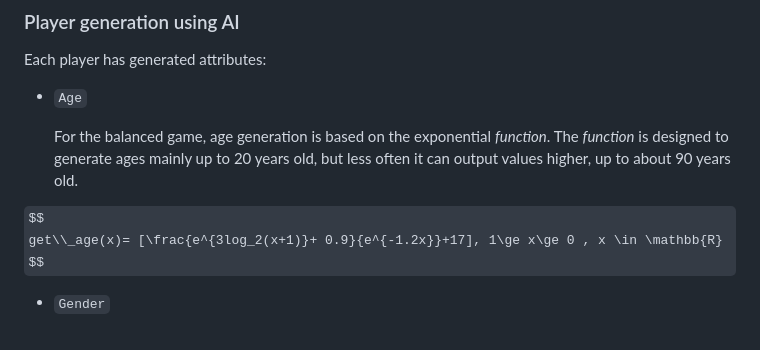
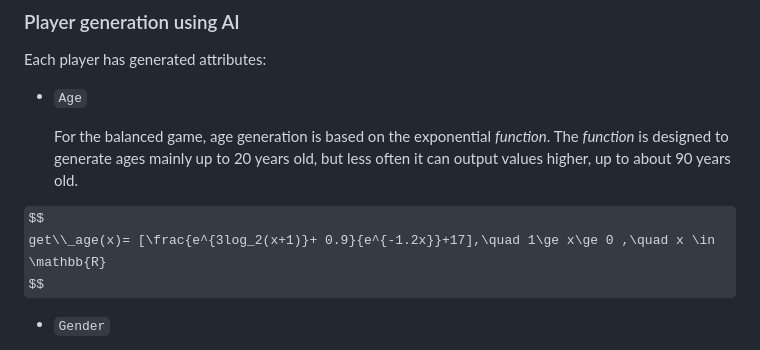
Before and after one commit to D1ffic00lt/bunker-with-ai, a Markdown page: README.md, the part around the change. Rendered like a GitHub page; some formulas as TeX source.

Commit message:
added \quad to the formula

```diff
--- a/README.md
+++ b/README.md
@@ -17,7 +17,7 @@ Each player has generated attributes:
 	The _function_ is designed to generate ages mainly up to 20 years old, but less often it can output values higher, up to about 90 years old.
 
 $$
-get\\_age(x)= [\frac{e^{3log_2(x+1)}+ 0.9}{e^{-1.2x}}+17], 1\ge x\ge 0 , x \in \mathbb{R}
+get\\_age(x)= [\frac{e^{3log_2(x+1)}+ 0.9}{e^{-1.2x}}+17],\quad 1\ge x\ge 0 ,\quad x \in \mathbb{R}
 $$
 
 - `Gender`
```
